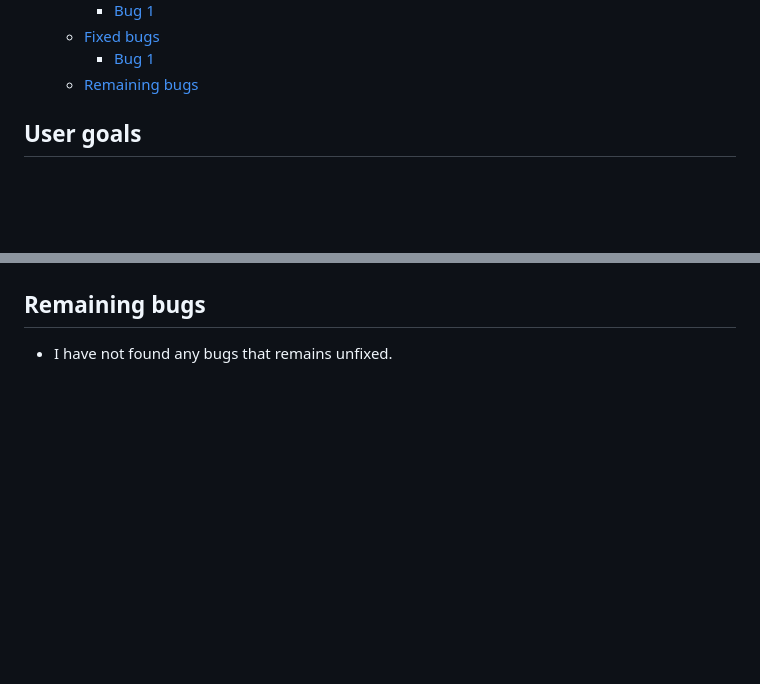
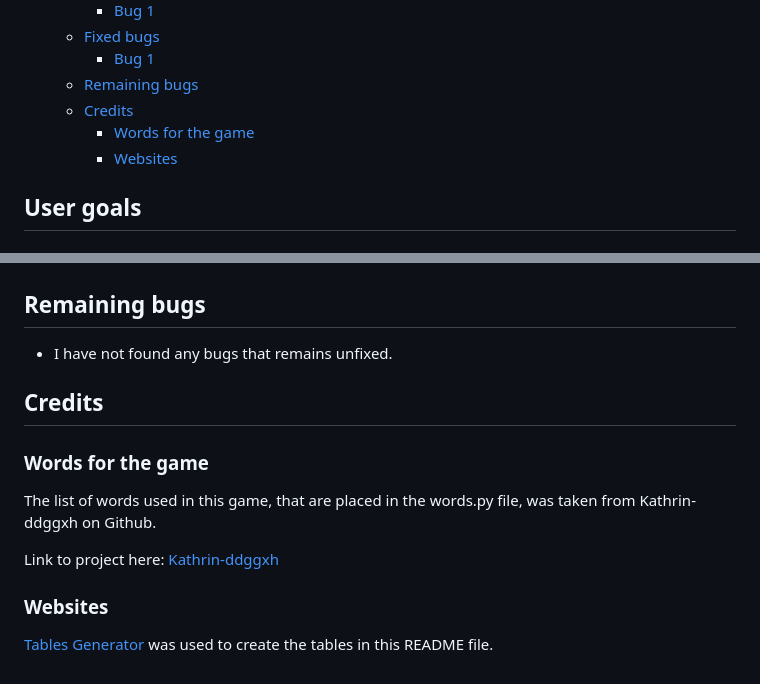
Before and after one commit to hogbergmarkus/pythonic-hangman, a Markdown page: README.md, 2 parts joined by grey strips. Drawn GitHub-style; blank space fills up the shorter version.

Commit message:
Add Credits to README.md

```diff
--- a/README.md
+++ b/README.md
@@ -44,6 +44,9 @@ Have a go, see if you can guess the word, or if you get hung!
   - [Fixed bugs](#fixed-bugs)
     - [Bug 1](#bug-1)
   - [Remaining bugs](#remaining-bugs)
+  - [Credits](#credits)
+    - [Words for the game](#words-for-the-game)
+    - [Websites](#websites)
 
 ## User goals
 
@@ -297,3 +300,16 @@ This was fixed by calling the lives function before I decrement the lives_left v
 ## Remaining bugs
 
 - I have not found any bugs that remains unfixed.
+
+## Credits
+
+### Words for the game
+
+The list of words used in this game, that are placed in the words.py file, was taken from Kathrin-ddggxh on Github.
+
+Link to project here: [Kathrin-ddggxh](https://github.com/Kathrin-ddggxh/CI-PP3_hangman/blob/main/words.py)
+
+### Websites
+
+[Tables Generator](https://www.tablesgenerator.com/markdown_tables#)
+was used to create the tables in this README file.
```
